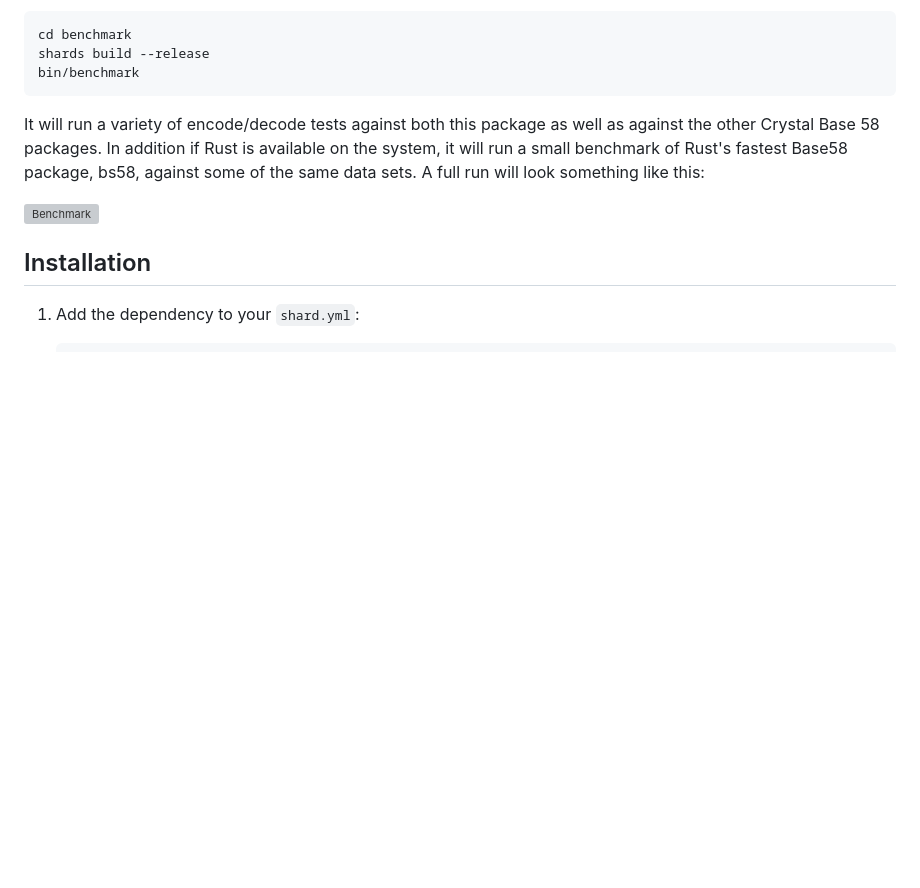
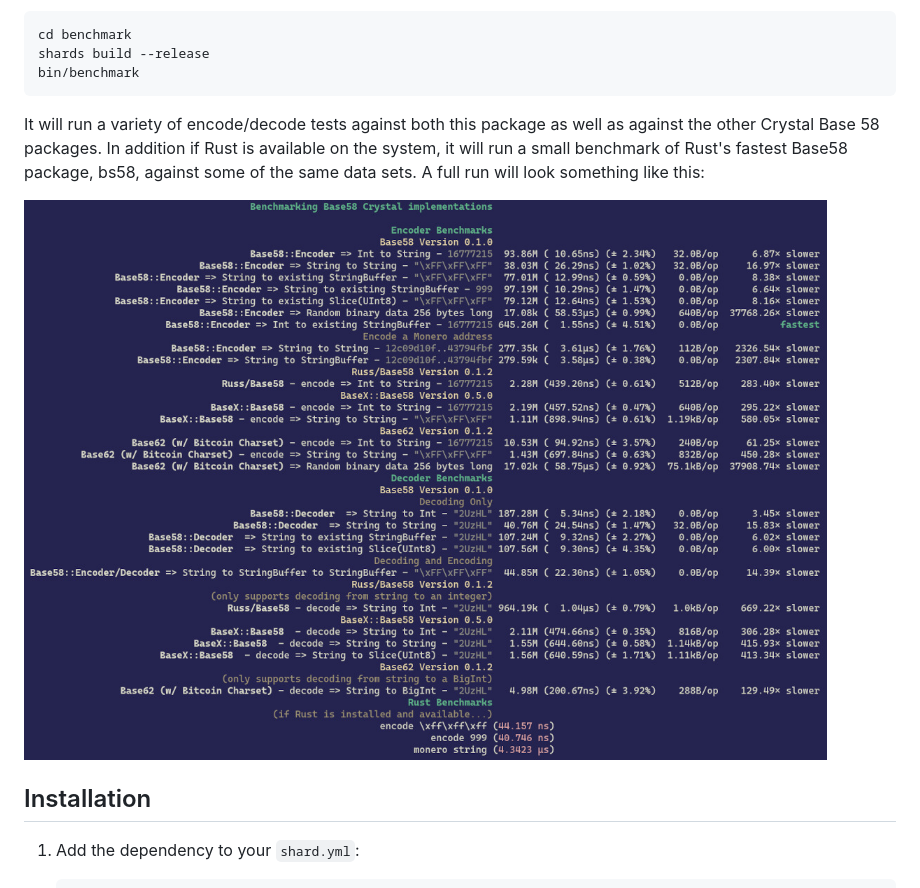
Before and after one commit to wyhaines/base58.cr, a Markdown page: README.md, the part around the change. GitHub-like rendering; blank space fills up the shorter version; grey boxes are pictures that could not be loaded.

Commit message:
AI Typo. Oops.

```diff
--- a/README.md
+++ b/README.md
@@ -23,7 +23,7 @@ bin/benchmark
 
 It will run a variety of encode/decode tests against both this package as well as against the other Crystal Base 58 packages. In addition if Rust is available on the system, it will run a small benchmark of Rust's fastest Base58 package, bs58, against some of the same data sets. A full run will look something like this:
 
-![Benchmark]([img/benchmark.jpg](https://raw.githubusercontent.com/wyhaines/base58.cr/main/img/benchmark.jpg))
+![Benchmark](https://raw.githubusercontent.com/wyhaines/base58.cr/main/img/benchmark.jpg)
 
 ## Installation
 
```
